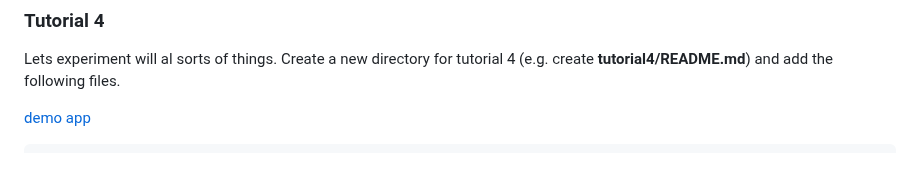
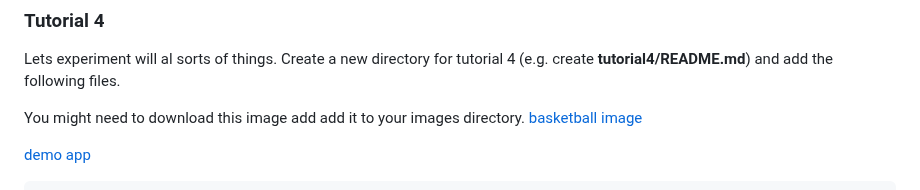
Before and after one commit to gormanlearncode/learncode, a Markdown page: tutorial4/README.md, the part around the change. GitHub-like rendering; blank space fills up the shorter version.

```diff
--- a/tutorial4/README.md
+++ b/tutorial4/README.md
@@ -1,6 +1,8 @@
 ### Tutorial 4
 
 Lets experiment will al sorts of things. Create a new directory for tutorial 4 (e.g. create **tutorial4/README.md**) and add the following files.
+
+You might need to download this image add add it to your images directory. [basketball image](https://gormanlearncode.github.io/learncode/images/24716919.jpg)
 
 [demo app](https://gormanlearncode.github.io/learncode/tutorial4/)
 
```
